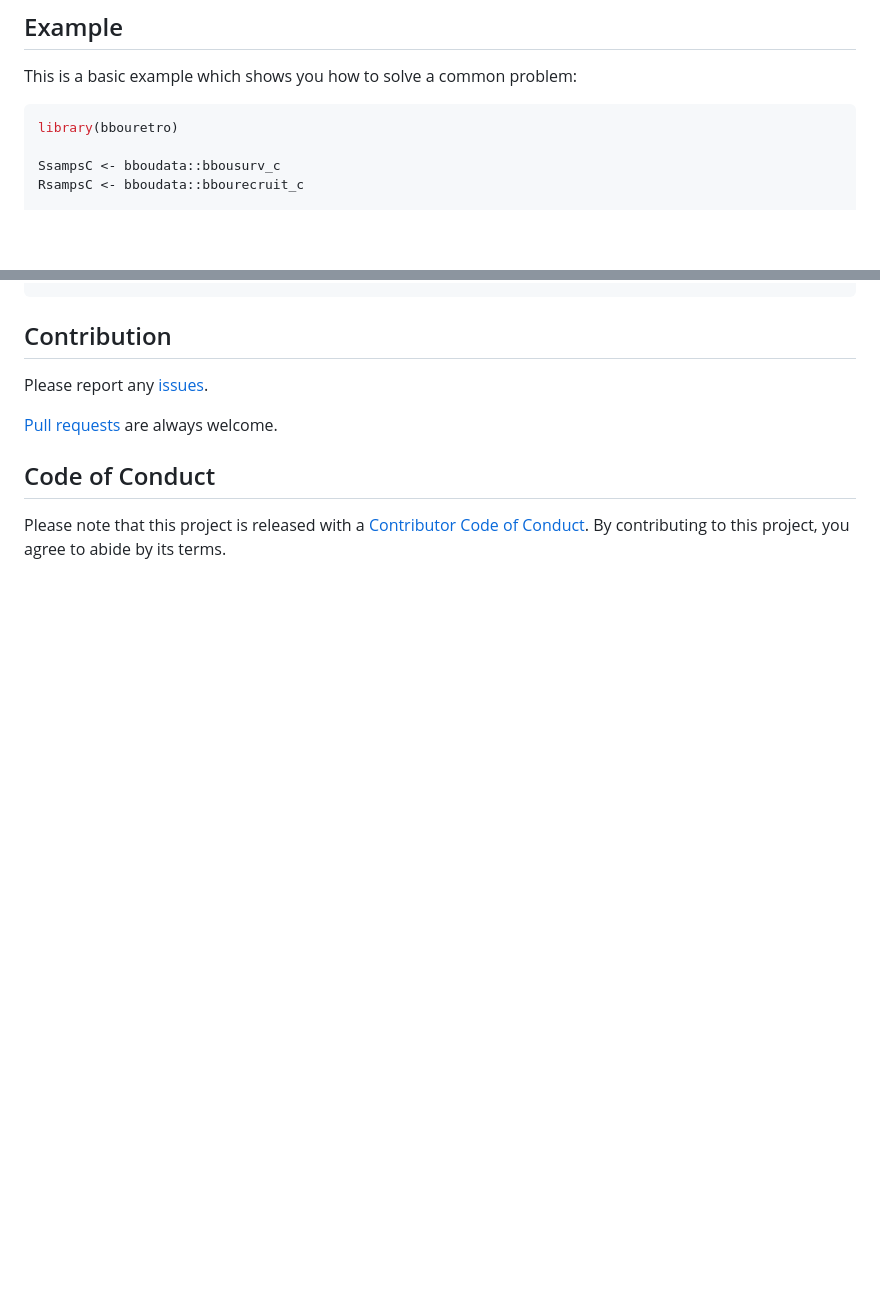
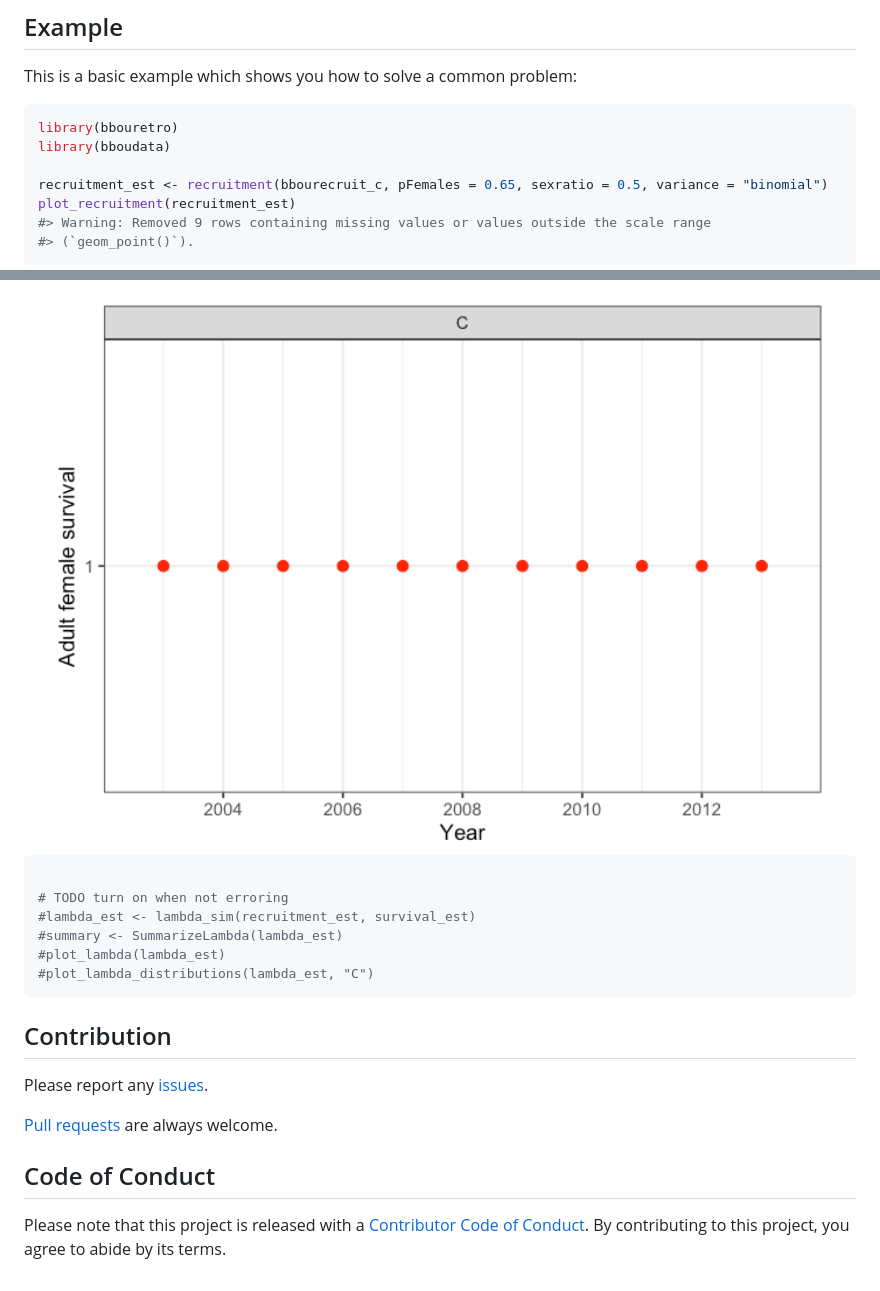
Before and after one commit to poissonconsulting/bbouretro, a Markdown page: README.md, 2 parts joined by grey strips. GitHub-like rendering; pictures changed too: man/figures/README-unnamed-chunk-4-2.png (added); blank space fills up the shorter version.

````diff
--- a/README.md
+++ b/README.md
@@ -35,7 +35,11 @@ This is a basic example which shows you how to solve a common problem:
 
 ``` r
 library(bbouretro)
+library(bboudata)
 
-SsampsC <- bboudata::bbousurv_c
-RsampsC <- bboudata::bbourecruit_c
+recruitment_est <- recruitment(bbourecruit_c, pFemales = 0.65, sexratio = 0.5, variance = "binomial")
+plot_recruitment(recruitment_est)
+#> Warning: Removed 9 rows containing missing values or values outside the scale range
+#> (`geom_point()`).
+```
 
@@ -50,3 +142,12 @@ plotLambdaDistributions(Lambdadat,"C")
+<img src="man/figures/README-unnamed-chunk-4-2.png" width="100%" />
+
+``` r
+
+# TODO turn on when not erroring
+#lambda_est <- lambda_sim(recruitment_est, survival_est)
+#summary <- SummarizeLambda(lambda_est)
+#plot_lambda(lambda_est)
+#plot_lambda_distributions(lambda_est, "C")
 ```
 
 ## Contribution
````
Also changed, not shown: other parts of README.md (+96 -8 lines), man/figures/README-unnamed-chunk-4-1.png (added), 1 other file.
